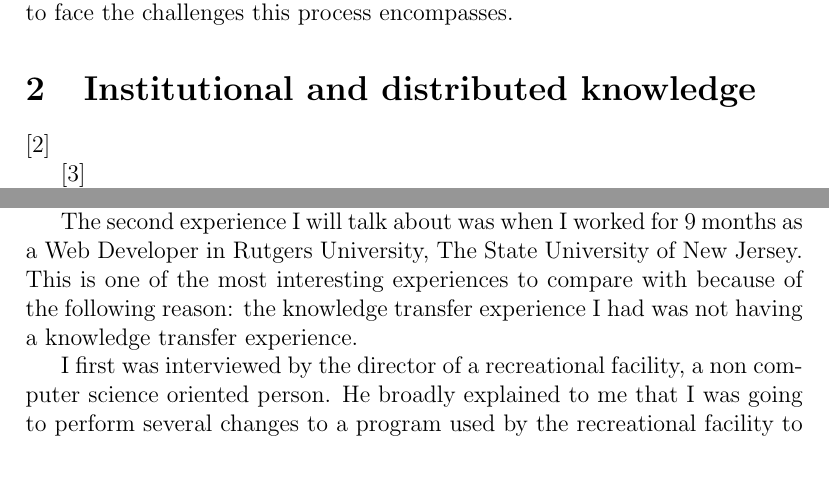
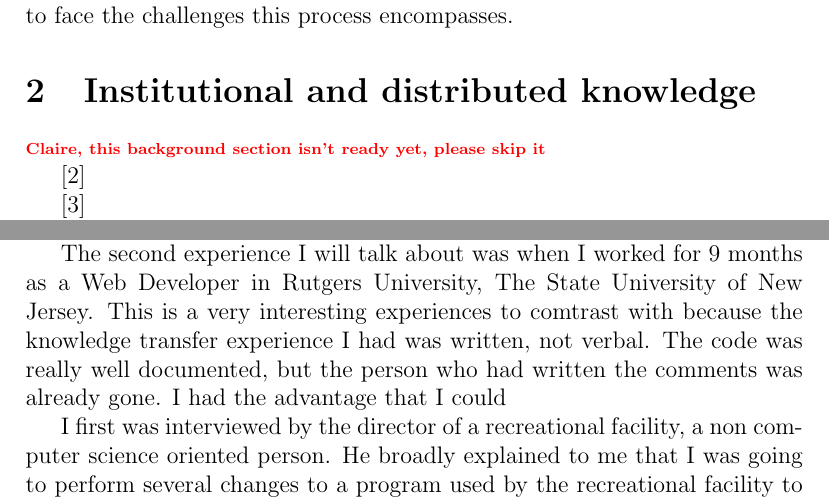
Before and after one commit to mausotog/Practicum, a LaTeX paper (Practicum.tex): two parts of pages 2 and 5 of 7, joined at a grey line, cut so that both start at the same text, the shorter picture padded with empty space. Compiled offline with pdfLaTeX.

Commit message:
section isnt ready yet

```diff
--- a/Practicum.tex
+++ b/Practicum.tex
@@ -48,7 +48,7 @@ opening a new branch in Costa Rica and was starting to face the challenges this
 
 
 \section{Institutional and distributed knowledge}
-
+  \todo{Claire, this background section isn't ready yet, please skip it}
 
 \cite{monperrus11}
 
@@ -144,8 +144,9 @@ years. It quickly became a very challenging experience for me, mostly because mo
 by myself.
 
 The second experience I will talk about was when I worked for 9 months as a Web Developer in Rutgers University, The
-State University of New Jersey. This is one of the most interesting experiences to compare with because of the following
-reason: the knowledge transfer experience I had was not having a knowledge transfer experience.
+State University of New Jersey. This is a very interesting experiences to comtrast with because the knowledge
+transfer experience I had was written, not verbal. The code was really well documented, but the person who had
+written the comments was already gone. I had the advantage that I could
 
 I first was interviewed by the director of a recreational facility, a non computer science oriented person. He broadly
 explained to me that I was going to
```
